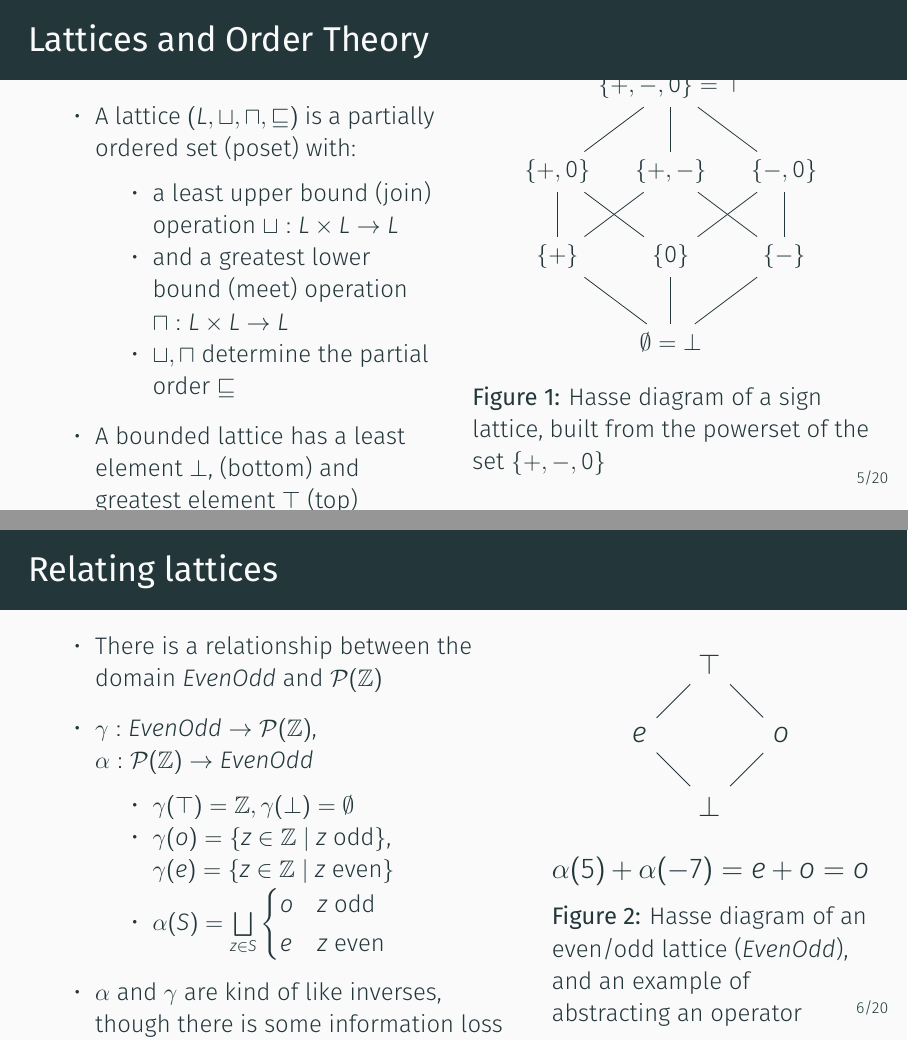
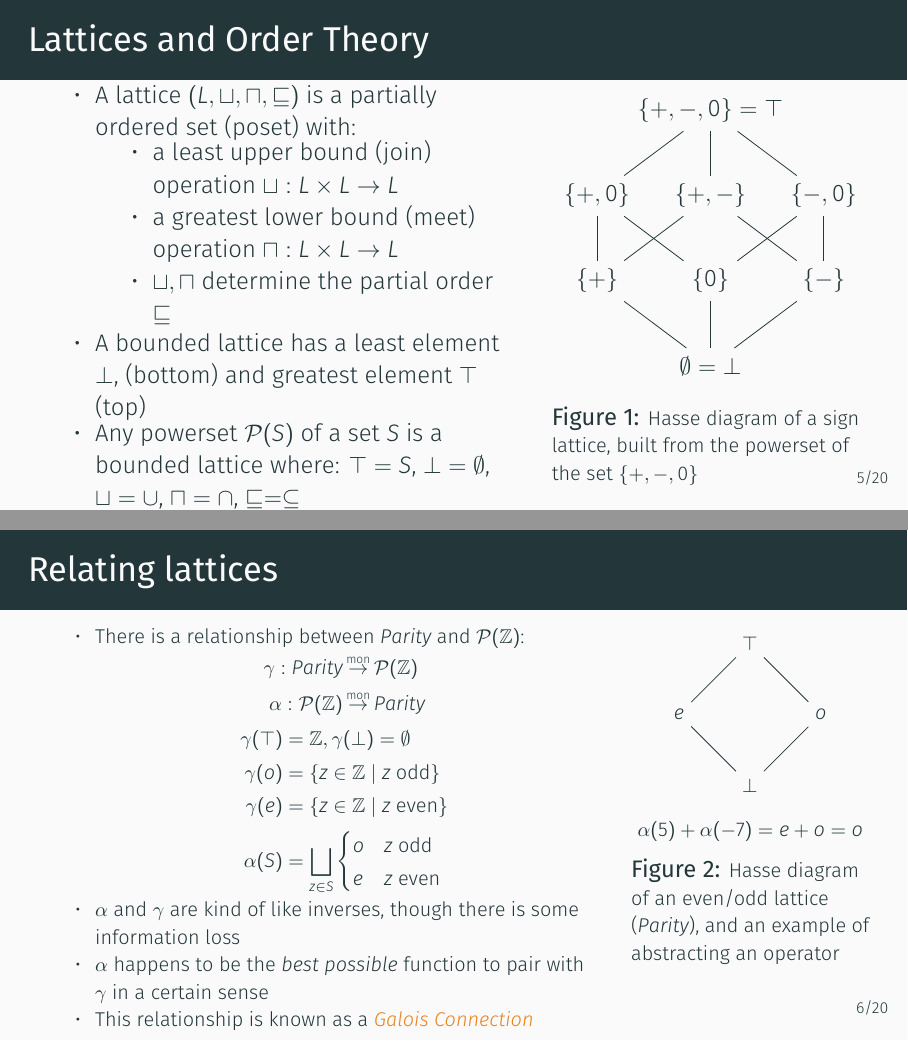
Before and after one commit to maemre/mae, LaTeX slides (presentation/main.tex): pages 20 and 27 of 71, joined at a grey line. Compiled offline with XeLaTeX.

Commit message:
font size arrangements

```diff
--- a/presentation/main.tex
+++ b/presentation/main.tex
@@ -20,7 +20,7 @@
   Tevfik Bultan \quad
   Chandra Krintz
 }
-\titlegraphic{\hfill\includegraphics[width=1.5cm]{ucsbseal_cmyk.pdf}}
+\titlegraphic{\hfill\includegraphics[width=2.25cm]{ucsbseal_cmyk.pdf}}
 
 \begin{document}
 \maketitle
@@ -73,4 +76 @@ There are other alternatives:
 \begin{frame}{Lattices and Order Theory}
-  \small
-  \begin{columns}
-  \begin{column}{0.5\textwidth}
@@ -77,23 +80,22 @@ There are other alternatives:
   \begin{itemize}
-  \item A lattice $(L, \sqcup, \sqcap, \sqsubseteq)$ is a partially ordered set (poset) with:
+  \item A lattice $(L, \sqcup, \sqcap, \sqsubseteq)$ is a partially ordered set (poset) with:\vspace{-0.8em}
     \begin{itemize}
     \item a least upper bound (join) operation $\sqcup: L \times L \rightarrow L$
-    \item and a greatest lower bound (meet) operation $\sqcap: L \times L \rightarrow L$
+    \item a greatest lower bound (meet) operation $\sqcap: L \times L \rightarrow L$
     \item $\sqcup, \sqcap$ determine the partial order $\sqsubseteq$
-    \end{itemize}
+    \end{itemize}\vspace{-1em}
   \item<9-> A bounded lattice has a least element $\bot$, (bottom)
-    and greatest element $\top$ (top)
+    and greatest element $\top$ (top)\vspace{-1em}
   \item<10-> Any powerset $\mathcal{P}(S)$ of a set $S$ is a bounded lattice where:
      $\top = S$,
      $\bot = \emptyset$,
      $\sqcup = \cup$,
      $\sqcap = \cap$,
      $\sqsubseteq = \subseteq$
-  \end{itemize}
+  \end{itemize}\
   \end{column}
-  \begin{column}{0.5\textwidth}
-    \vspace{-3cm}
-  \begin{figure}[t]
+  \begin{column}{0.4\textwidth}
+    \begin{figure}[h]
     \centering
     \begin{tikzpicture}[x=2cm, y=1.5cm]
       \node(top)at (1,3){$\textcolor<9>{magenta}{\{+,-,0\} = \top}$} ;
@@ -117,7 +119,7 @@ There are other alternatives:
       \draw(m)--(bot);
       \draw(z)--(bot);
     \end{tikzpicture}
-    \caption{Hasse diagram of a sign lattice, built from the powerset of the set $\{+,-,0\}$}
+    \caption{\footnotesize Hasse diagram of a sign lattice, built from the powerset of the set $\{+,-,0\}$}
   \end{figure}
   % \only<4>{\begin{figure}[t]
   %   \centering
@@ -134,44 +136,42 @@ There are other alternatives:
   \end{column}
   \end{columns}
 \end{frame}
+\endgroup % footnotesize
 
+\begingroup
+\footnotesize
 \begin{frame}{Relating lattices}
-  \begin{columns}
-    \begin{column}{0.6\textwidth}
-      \small
-      %\vspace*{-.75em}
+  \vspace*{-1.2em}
+  \begin{columns}[t]
+    \begin{column}{0.7\textwidth}
     \begin{itemize}
-    \item There is a relationship between the domain $EvenOdd$ and
-      $\mathcal{P}(\mathbb{Z})$
-    \item $\gamma : EvenOdd \to \mathcal{P}(\mathbb{Z})$,
-      $\alpha : \mathcal{P}(\mathbb{Z}) \to EvenOdd$
-      \begin{itemize}
-      \item<2-> $\gamma(\top) = \mathbb{Z}, \gamma(\bot) = \emptyset$
-      \item<2->
-        $\gamma(o) = \{z \in \mathbb{Z} \mid z \text{ odd} \}$,
-        $\gamma(e) = \{z \in \mathbb{Z} \mid z \text{ even} \}$
-      \item<3-> $\alpha(S) = \bigsqcup\limits_{z \in S}
+    \item There is a relationship between $\mathit{Parity}$ and
+      $\mathcal{P}(\mathbb{Z})$:\vspace{-0.8em}
+      \begin{align*}
+        \uncover<2->{\gamma : \mathit{Parity} & \monarrow \mathcal{P}(\mathbb{Z}) \\
+        \alpha : \mathcal{P}(\mathbb{Z}) & \monarrow \mathit{Parity}}
+      \end{align*}\vspace{-3em}
+      \begin{align*}
+        \uncover<3->{\gamma(\top) & = \mathbb{Z}, \gamma(\bot) = \emptyset \\
+        \gamma(o) & = \{z \in \mathbb{Z} \mid z \text{ odd} \} \\
+        \gamma(e) & = \{z \in \mathbb{Z} \mid z \text{ even} \}} \\
+        \uncover<4->{\alpha(S) & = \bigsqcup\limits_{z \in S}
         \begin{cases}
           o & z \text{ odd}\\
           e & z \text{ even}
-        \end{cases}
-        $
-      \end{itemize}
+        \end{cases}}
+      \end{align*}\vspace{-2em}
     \item<5-> $\alpha$ and $\gamma$ are kind of like inverses, though
-      there is some information loss
+      there is some information loss\vspace{-0.6em}
     \item<6-> $\alpha$ happens to be the \emph{best possible} function to pair
-      with $\gamma$ in a certain sense
-      \begin{itemize}
-      \item<7-> This relationship is known as a \emph{Galois Connection}
-      \end{itemize}
+      with $\gamma$ in a certain sense\vspace{-0.6em}
+    \item<7-> This relationship is known as a \alert{\emph{Galois Connection}}
     \end{itemize}
   \end{column}
-  \begin{column}{0.4\textwidth}
+  \begin{column}{0.3\textwidth}
     \begin{figure}
       \centering
-
-      \vspace{-3cm}
-
+      \footnotesize
       \begin{tikzpicture}[x=1.25cm, y=1.25cm]
         \node(top)at (0,1){$\top$} ;
         \node(e)at (-1,0){$e$} ;
@@ -181,8 +181,8 @@ There are other alternatives:
         \draw(top)--(e)--(bot);
       \end{tikzpicture}\\[0.5em]
 
-      \onslide<4->{$\tikzmarkin<4>[above offset=0.4]{s}\alpha(5) + \alpha(-7) = e + o = o\tikzmarkend{s}$}
-      \caption{Hasse diagram of an even/odd lattice ($EvenOdd$), and
+      \onslide<4->{$\alert<4>{\alpha(5) + \alpha(-7) = e + o = o}$}
+      \caption{\footnotesize Hasse diagram of an even/odd lattice ($\mathit{Parity}$), and
         an example of abstracting an operator}
     \end{figure}
   \end{column}
```
Also changed, not shown: presentation/main.tex (14 more changed lines).
